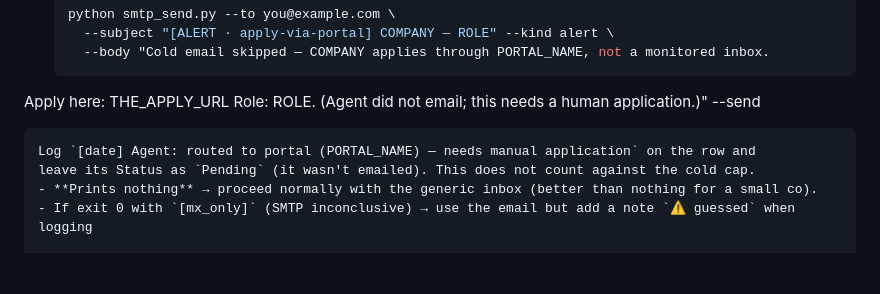
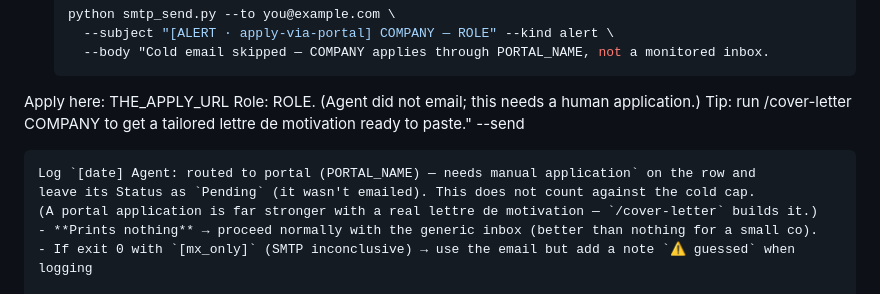
Before and after one commit to ZinebMEFTAH/stationf-outreach-agent, a Markdown page: .claude/commands/daily-agent.md, the part around the change. GitHub-like rendering; blank space fills up the shorter version.

````diff
--- a/.claude/commands/daily-agent.md
+++ b/.claude/commands/daily-agent.md
@@ -215,10 +215,12 @@ python -c "import ats_detect; print(ats_detect.detect('THE_APPLY_OR_CAREERS_URL'
     --subject "[ALERT · apply-via-portal] COMPANY — ROLE" --kind alert \
     --body "Cold email skipped — COMPANY applies through PORTAL_NAME, not a monitored inbox.
 Apply here: THE_APPLY_URL
-Role: ROLE. (Agent did not email; this needs a human application.)" --send
+Role: ROLE. (Agent did not email; this needs a human application.)
+Tip: run /cover-letter COMPANY to get a tailored lettre de motivation ready to paste." --send
   ```
   Log `[date] Agent: routed to portal (PORTAL_NAME) — needs manual application` on the row and
   leave its Status as `Pending` (it wasn't emailed). This does not count against the cold cap.
+  (A portal application is far stronger with a real lettre de motivation — `/cover-letter` builds it.)
 - **Prints nothing** → proceed normally with the generic inbox (better than nothing for a small co).
 - If exit 0 with `[mx_only]` (SMTP inconclusive) → use the email but add a note `⚠ guessed` when logging
 
````
Also changed, not shown: .claude/commands/cover-letter.md (added, +74 -0 lines), CLAUDE.md (+1 -0 lines).
